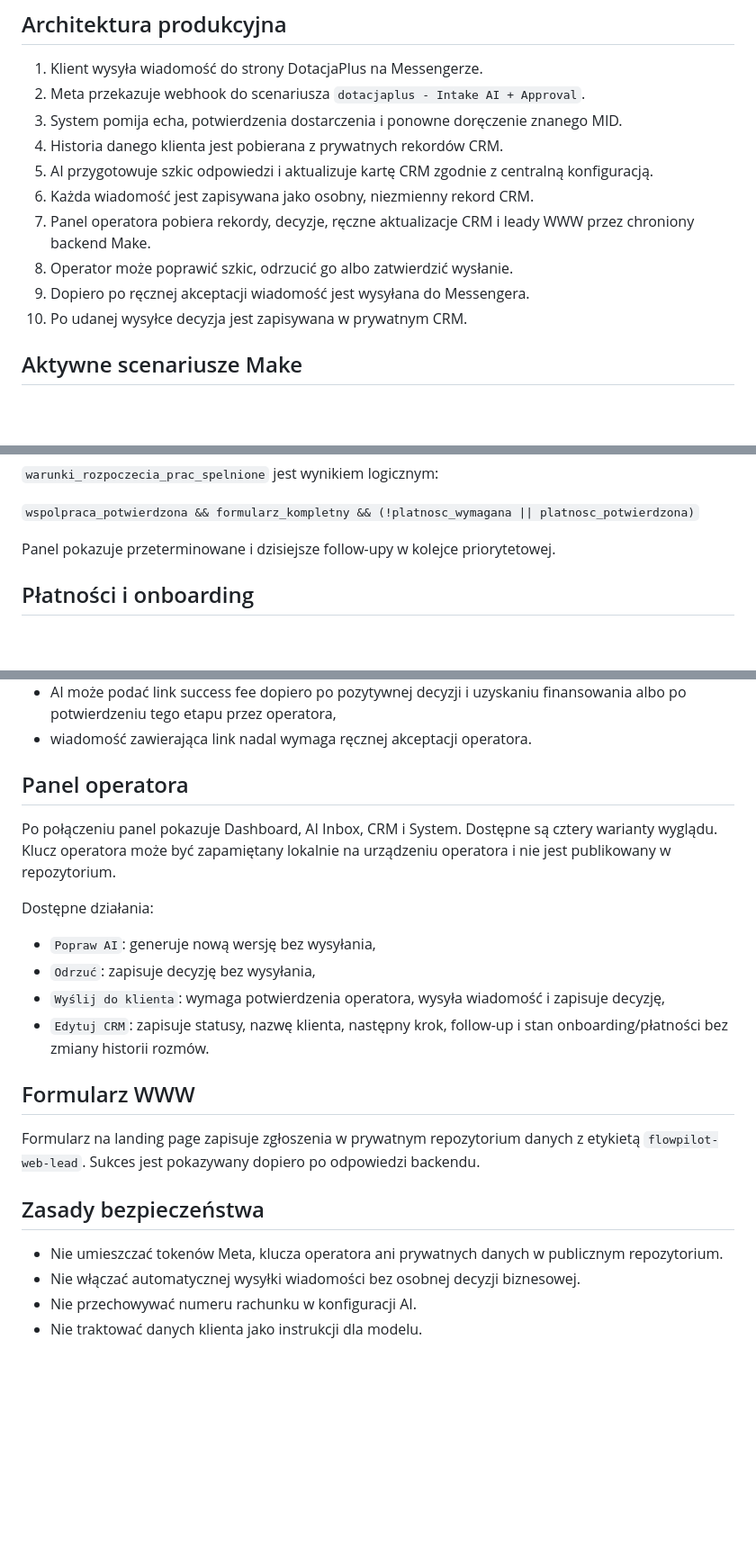
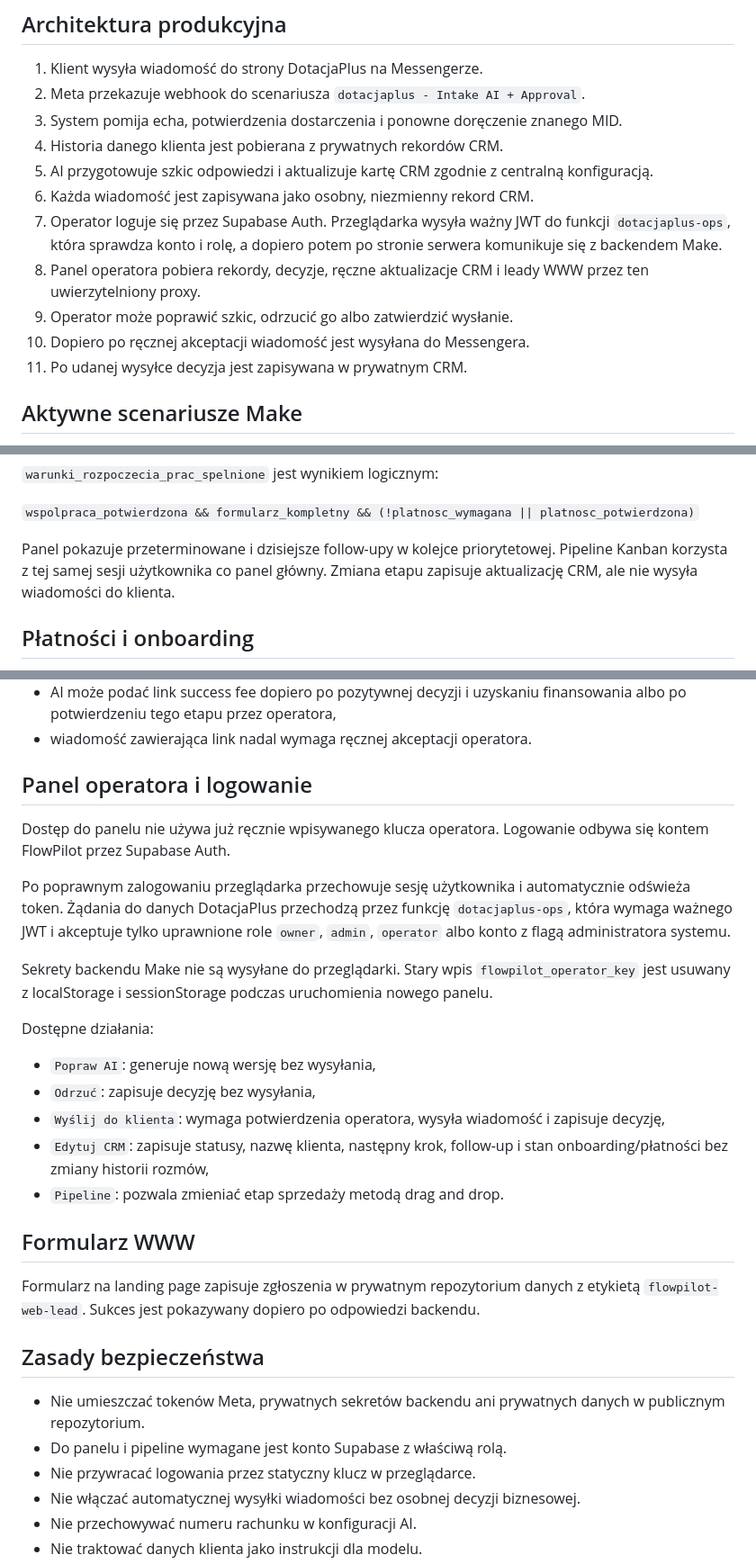
Before and after one commit to investplan-arch/flowpilot-ai, a Markdown page: OPERATIONS.md, 3 parts joined by grey strips. Shown at 90% size. GitHub-like rendering; blank space fills up the shorter version.

Commit message:
Document Supabase authentication and secured operator proxy

```diff
--- a/OPERATIONS.md
+++ b/OPERATIONS.md
@@ -26,10 +27,11 @@ W konfiguracji są dwa aktywne linki Stripe: opłata początkowa 1100 PLN oraz s
 4. Historia danego klienta jest pobierana z prywatnych rekordów CRM.
 5. AI przygotowuje szkic odpowiedzi i aktualizuje kartę CRM zgodnie z centralną konfiguracją.
 6. Każda wiadomość jest zapisywana jako osobny, niezmienny rekord CRM.
-7. Panel operatora pobiera rekordy, decyzje, ręczne aktualizacje CRM i leady WWW przez chroniony backend Make.
-8. Operator może poprawić szkic, odrzucić go albo zatwierdzić wysłanie.
-9. Dopiero po ręcznej akceptacji wiadomość jest wysyłana do Messengera.
-10. Po udanej wysyłce decyzja jest zapisywana w prywatnym CRM.
+7. Operator loguje się przez Supabase Auth. Przeglądarka wysyła ważny JWT do funkcji `dotacjaplus-ops`, która sprawdza konto i rolę, a dopiero potem po stronie serwera komunikuje się z backendem Make.
+8. Panel operatora pobiera rekordy, decyzje, ręczne aktualizacje CRM i leady WWW przez ten uwierzytelniony proxy.
+9. Operator może poprawić szkic, odrzucić go albo zatwierdzić wysłanie.
+10. Dopiero po ręcznej akceptacji wiadomość jest wysyłana do Messengera.
+11. Po udanej wysyłce decyzja jest zapisywana w prywatnym CRM.
 
 ## Aktywne scenariusze Make
 
@@ -63,7 +65,7 @@ Ręczne zmiany operatora są zapisywane jako osobne rekordy audytowe `dp-crm-upd
 
 `wspolpraca_potwierdzona && formularz_kompletny && (!platnosc_wymagana || platnosc_potwierdzona)`
 
-Panel pokazuje przeterminowane i dzisiejsze follow-upy w kolejce priorytetowej.
+Panel pokazuje przeterminowane i dzisiejsze follow-upy w kolejce priorytetowej. Pipeline Kanban korzysta z tej samej sesji użytkownika co panel główny. Zmiana etapu zapisuje aktualizację CRM, ale nie wysyła wiadomości do klienta.
 
 ## Płatności i onboarding
 
@@ -76,16 +78,21 @@ Panel pokazuje przeterminowane i dzisiejsze follow-upy w kolejce priorytetowej.
 - AI może podać link success fee dopiero po pozytywnej decyzji i uzyskaniu finansowania albo po potwierdzeniu tego etapu przez operatora,
 - wiadomość zawierająca link nadal wymaga ręcznej akceptacji operatora.
 
-## Panel operatora
+## Panel operatora i logowanie
 
-Po połączeniu panel pokazuje Dashboard, AI Inbox, CRM i System. Dostępne są cztery warianty wyglądu. Klucz operatora może być zapamiętany lokalnie na urządzeniu operatora i nie jest publikowany w repozytorium.
+Dostęp do panelu nie używa już ręcznie wpisywanego klucza operatora. Logowanie odbywa się kontem FlowPilot przez Supabase Auth.
+
+Po poprawnym zalogowaniu przeglądarka przechowuje sesję użytkownika i automatycznie odświeża token. Żądania do danych DotacjaPlus przechodzą przez funkcję `dotacjaplus-ops`, która wymaga ważnego JWT i akceptuje tylko uprawnione role `owner`, `admin`, `operator` albo konto z flagą administratora systemu.
+
+Sekrety backendu Make nie są wysyłane do przeglądarki. Stary wpis `flowpilot_operator_key` jest usuwany z localStorage i sessionStorage podczas uruchomienia nowego panelu.
 
 Dostępne działania:
 
 - `Popraw AI`: generuje nową wersję bez wysyłania,
 - `Odrzuć`: zapisuje decyzję bez wysyłania,
 - `Wyślij do klienta`: wymaga potwierdzenia operatora, wysyła wiadomość i zapisuje decyzję,
-- `Edytuj CRM`: zapisuje statusy, nazwę klienta, następny krok, follow-up i stan onboarding/płatności bez zmiany historii rozmów.
+- `Edytuj CRM`: zapisuje statusy, nazwę klienta, następny krok, follow-up i stan onboarding/płatności bez zmiany historii rozmów,
+- `Pipeline`: pozwala zmieniać etap sprzedaży metodą drag and drop.
 
 ## Formularz WWW
 
@@ -93,7 +100,9 @@ Formularz na landing page zapisuje zgłoszenia w prywatnym repozytorium danych z
 
 ## Zasady bezpieczeństwa
 
-- Nie umieszczać tokenów Meta, klucza operatora ani prywatnych danych w publicznym repozytorium.
+- Nie umieszczać tokenów Meta, prywatnych sekretów backendu ani prywatnych danych w publicznym repozytorium.
+- Do panelu i pipeline wymagane jest konto Supabase z właściwą rolą.
+- Nie przywracać logowania przez statyczny klucz w przeglądarce.
 - Nie włączać automatycznej wysyłki wiadomości bez osobnej decyzji biznesowej.
 - Nie przechowywać numeru rachunku w konfiguracji AI.
 - Nie traktować danych klienta jako instrukcji dla modelu.
```
Also changed, not shown: other parts of OPERATIONS.md (+5 -2 lines).
